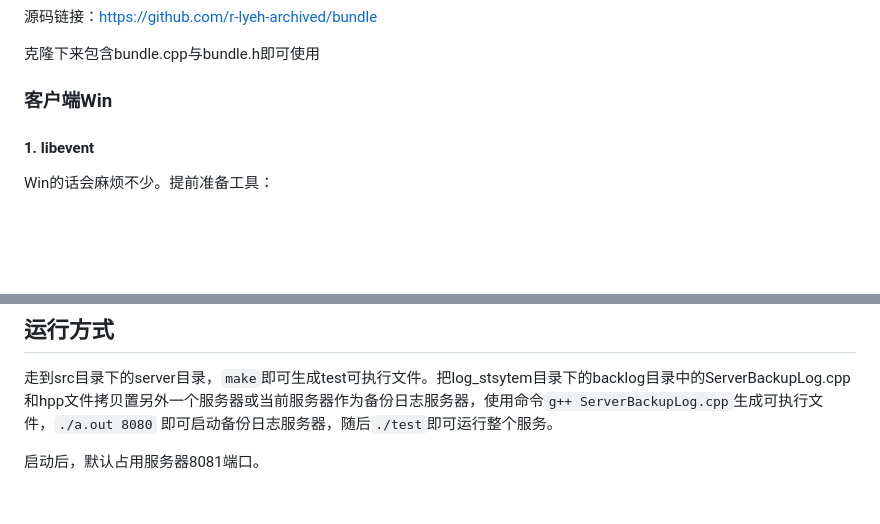
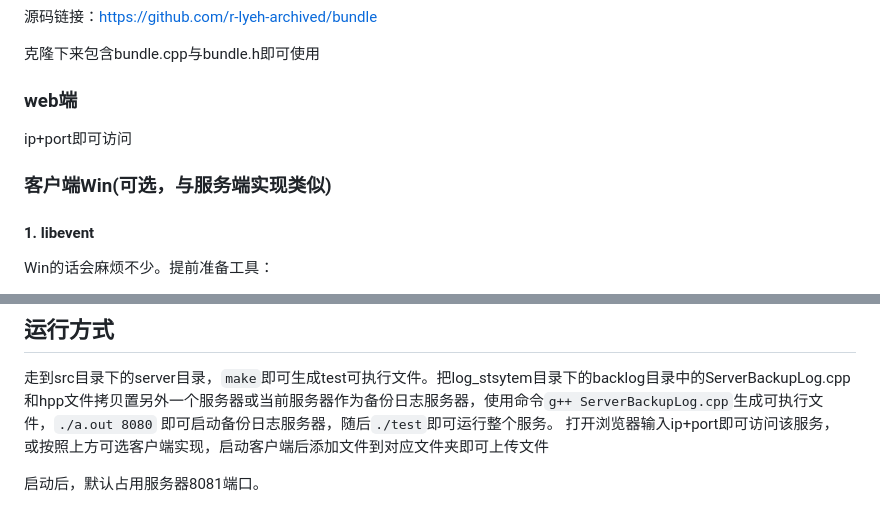
Before and after one commit to zongenli98-afk/AsynLogSystem-CloudStorage, a Markdown page: README.md, 2 parts joined by grey strips. Rendered like a GitHub page; blank space fills up the shorter version.

Commit message:
Update README.md
添加web端请求全部服务readme

```diff
--- a/README.md
+++ b/README.md
@@ -70,8 +70,10 @@ nc 127.1 9995 //若安装成功，该终端会返回一个Hello, World!
 
 克隆下来包含bundle.cpp与bundle.h即可使用
 
-### 客户端Win
+### web端
+ip+port即可访问
 
+### 客户端Win(可选，与服务端实现类似)
 #### 1. libevent
 
 Win的话会麻烦不少。提前准备工具：
@@ -129,5 +131,7 @@ nmake /f Makefile.nmake OPENSSL_DIR=D:\software\openssl_output
 ## 运行方式
 
 走到src目录下的server目录，`make`即可生成test可执行文件。把log_stsytem目录下的backlog目录中的ServerBackupLog.cpp和hpp文件拷贝置另外一个服务器或当前服务器作为备份日志服务器，使用命令`g++ ServerBackupLog.cpp`生成可执行文件，`./a.out 8080` 即可启动备份日志服务器，随后`./test`即可运行整个服务。
+打开浏览器输入ip+port即可访问该服务，
+或按照上方可选客户端实现，启动客户端后添加文件到对应文件夹即可上传文件
 
 启动后，默认占用服务器8081端口。
```
